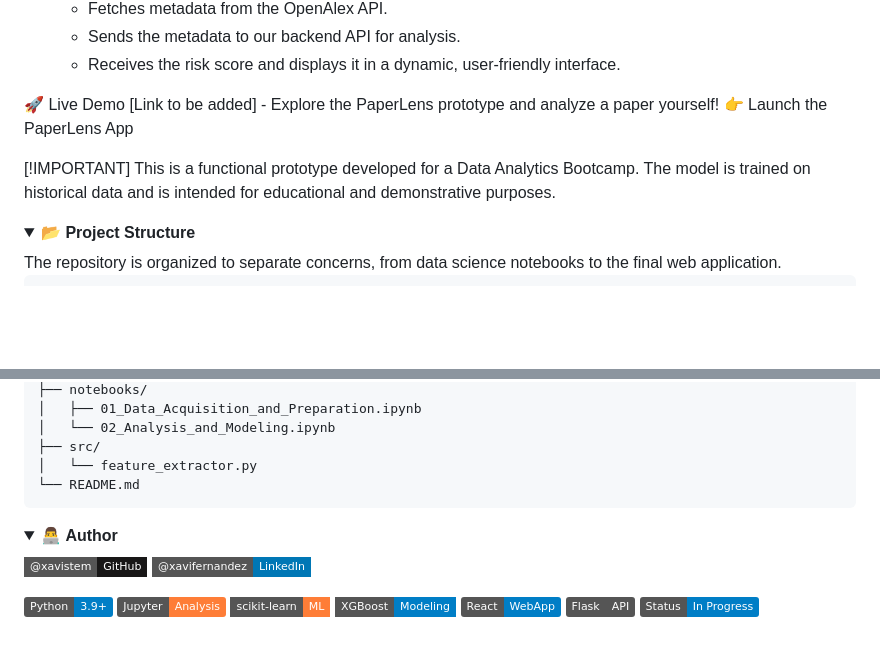
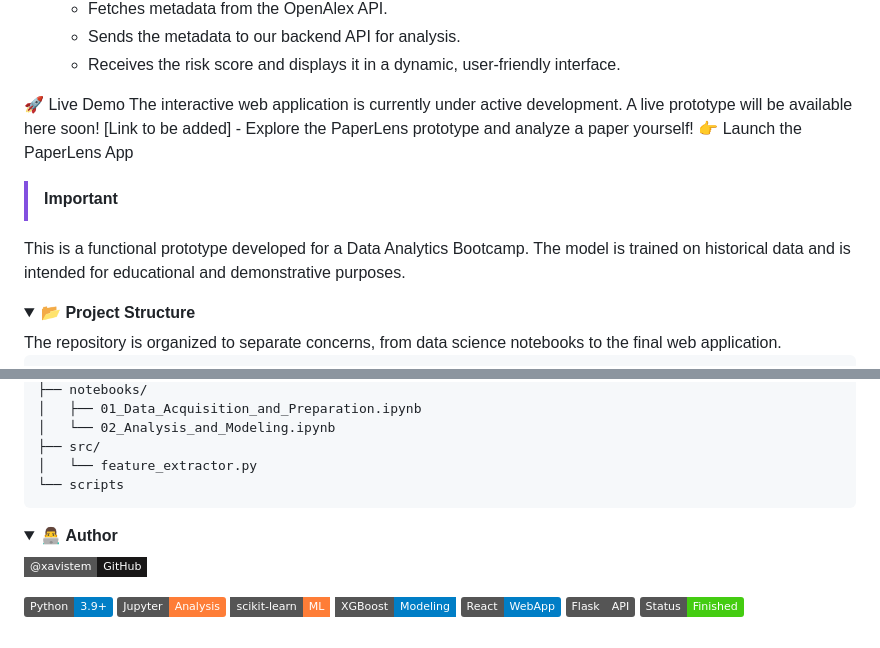
Before and after one commit to xavistem/PaperLens, a Markdown page: README.md, 2 parts joined by grey strips. GitHub-like rendering; folded sections open; badges without logos; blank space fills up the shorter version.

````diff
--- a/README.md
+++ b/README.md
@@ -66,10 +66,11 @@ The project is built with a modern, decoupled architecture to ensure scalability
 </details>
 
 🚀 Live Demo
+The interactive web application is currently under active development. A live prototype will be available here soon!
 [Link to be added] - Explore the PaperLens prototype and analyze a paper yourself!
 👉 Launch the PaperLens App
 
-[!IMPORTANT]
+> [!IMPORTANT]
 This is a functional prototype developed for a Data Analytics Bootcamp. The model is trained on historical data and is intended for educational and demonstrative purposes.
 
 <details>
@@ -94,7 +95,7 @@ paperlens/
 │   └── 02_Analysis_and_Modeling.ipynb
 ├── src/
 │   └── feature_extractor.py
-└── README.md
+└── scripts
 ```
 </details>
 
@@ -102,7 +103,6 @@ paperlens/
 <summary>👨‍💻 <strong>Author</strong></summary>
 
 [![GitHub](https://img.shields.io/badge/@xavistem-GitHub-181717?logo=github&style=flat-square)](https://github.com/xavistem)
-[![LinkedIn](https://img.shields.io/badge/@xavifernandez-LinkedIn-0077B5?logo=linkedin&style=flat-square)](https://www.linkedin.com/in/xavifernandeztorras/)
 </details>
 
 ![Python](https://img.shields.io/badge/Python-3.9+-blue?logo=python)
@@ -111,4 +111,4 @@ paperlens/
 ![XGBoost](https://img.shields.io/badge/XGBoost-Modeling-blue.svg?style=flat-square)
 ![React](https://img.shields.io/badge/React-WebApp-blue?logo=react)
 ![Flask](https://img.shields.io/badge/Flask-API-grey?logo=flask)
-![Status](https://img.shields.io/badge/Status-In%20Progress-blue)
+![Status](https://img.shields.io/badge/Status-Finished-brightgreen)
````
Also changed, not shown: other parts of README.md (+1 -1 lines).
